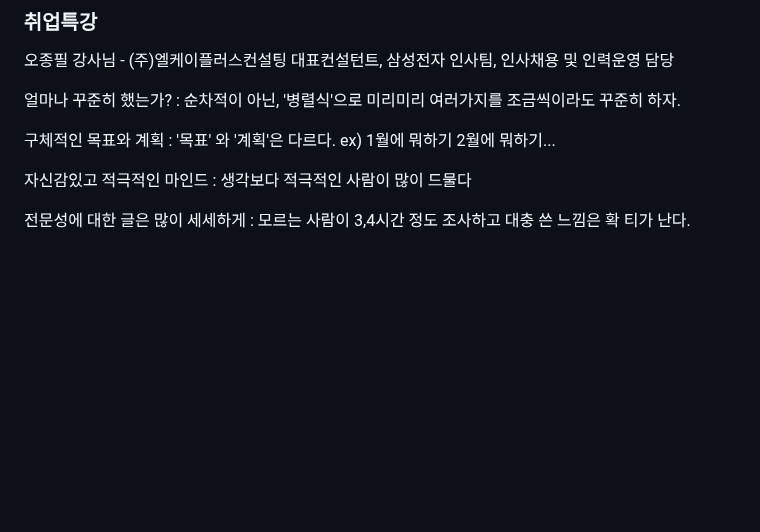
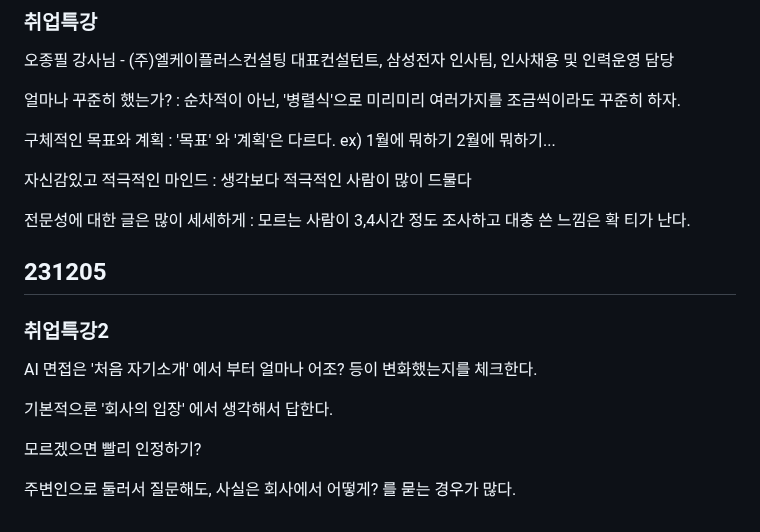
Before and after one commit to darvish0210/Ormi_3rd, a Markdown page: README2.md, the part around the change. GitHub-like rendering; blank space fills up the shorter version.

Commit message:
231205 special lecture2

```diff
--- a/README2.md
+++ b/README2.md
@@ -1203,3 +1203,15 @@ https://paullabworkspace.notion.site/DRF-ec3342c25b4149179561367a85dc5ec9
 자신감있고 적극적인 마인드 : 생각보다 적극적인 사람이 많이 드물다
 
 전문성에 대한 글은 많이 세세하게 : 모르는 사람이 3,4시간 정도 조사하고 대충 쓴 느낌은 확 티가 난다.
+
+## 231205
+
+### 취업특강2
+
+AI 면접은 '처음 자기소개' 에서 부터 얼마나 어조? 등이 변화했는지를 체크한다.
+
+기본적으론 '회사의 입장' 에서 생각해서 답한다.
+
+모르겠으면 빨리 인정하기?
+
+주변인으로 둘러서 질문해도, 사실은 회사에서 어떻게? 를 묻는 경우가 많다.
```
